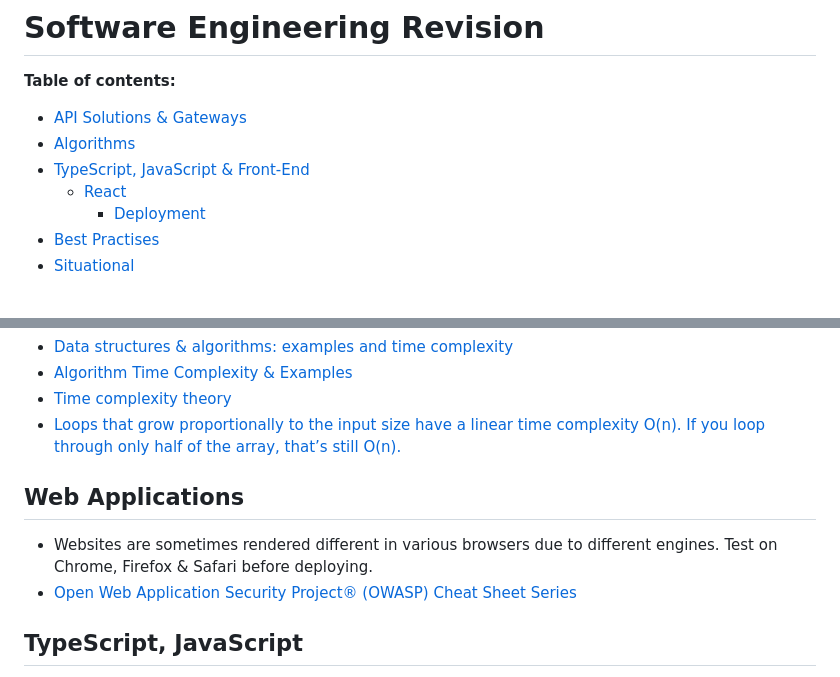
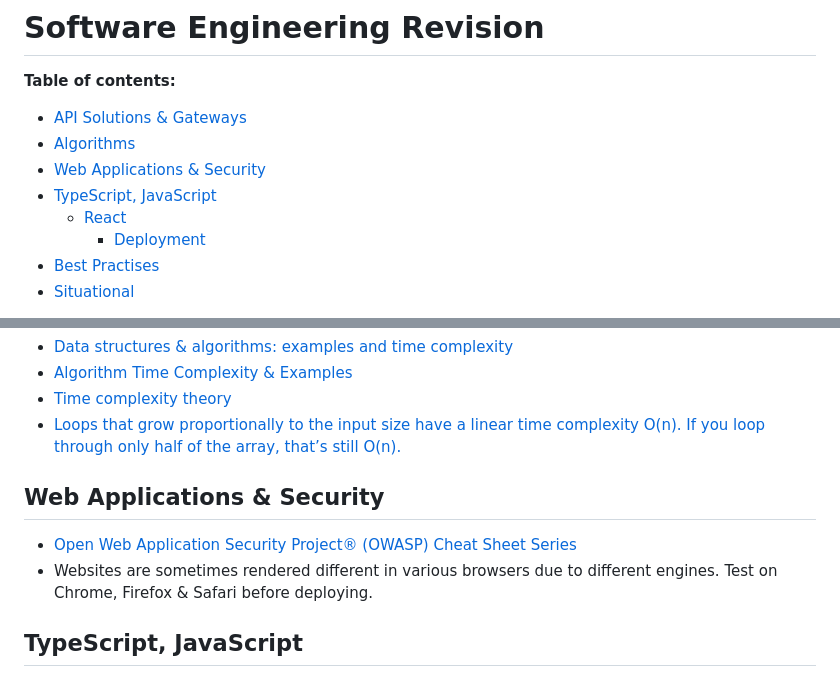
Before and after one commit to agnegauc/software-engineering-revision, a Markdown page: README.md, 2 parts joined by grey strips. Drawn GitHub-style.

```diff
--- a/README.md
+++ b/README.md
@@ -3,7 +3,8 @@
 **Table of contents:**
 - [API Solutions \& Gateways](#api-solutions--gateways)
 - [Algorithms](#algorithms)
-- [TypeScript, JavaScript \& Front-End](#typescript-javascript--front-end)
+- [Web Applications & Security](#web-applications--security)
+- [TypeScript, JavaScript](#typescript-javascript)
   - [React](#react)
     - [Deployment](#deployment)
 - [Best Practises](#best-practises)
@@ -21,9 +22,9 @@
   - [Time complexity theory](https://en.wikipedia.org/wiki/Time_complexity)
   - [Loops that grow proportionally to the input size have a linear time complexity O(n). If you loop through only half of the array, that’s still O(n).](https://adrianmejia.com/how-to-find-time-complexity-of-an-algorithm-code-big-o-notation)
 
-## Web Applications
+## Web Applications & Security
+- [Open Web Application Security Project® (OWASP) Cheat Sheet Series](https://cheatsheetseries.owasp.org/cheatsheets/AJAX_Security_Cheat_Sheet.html)
 - Websites are sometimes rendered different in various browsers due to different engines. Test on Chrome, Firefox & Safari before deploying.
-- [Open Web Application Security Project® (OWASP) Cheat Sheet Series](https://cheatsheetseries.owasp.org/cheatsheets/AJAX_Security_Cheat_Sheet.html)
 
 ## TypeScript, JavaScript
 - [`ArrayBuffer`, `TypedArray`](https://javascript.info/arraybuffer-binary-arrays)
```
